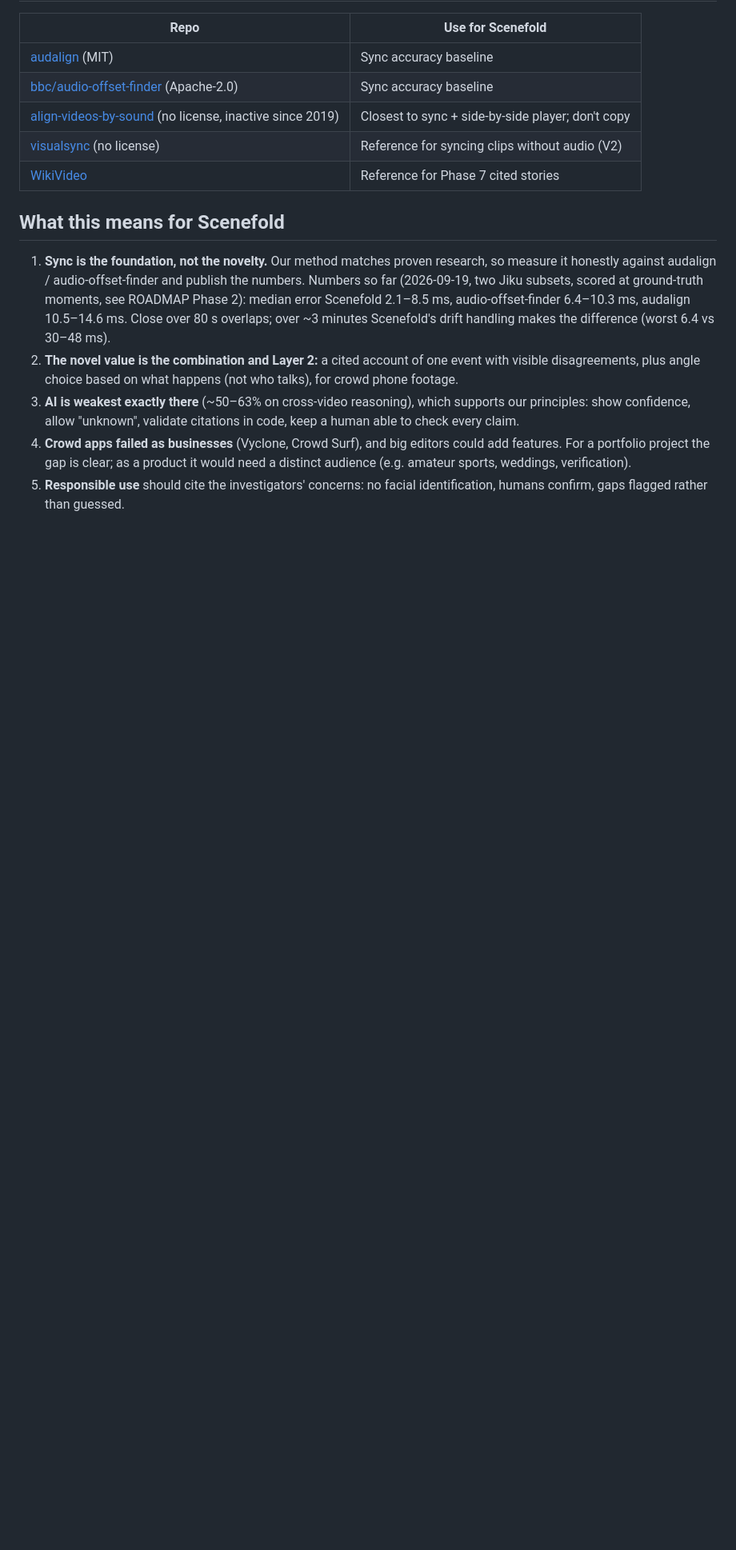
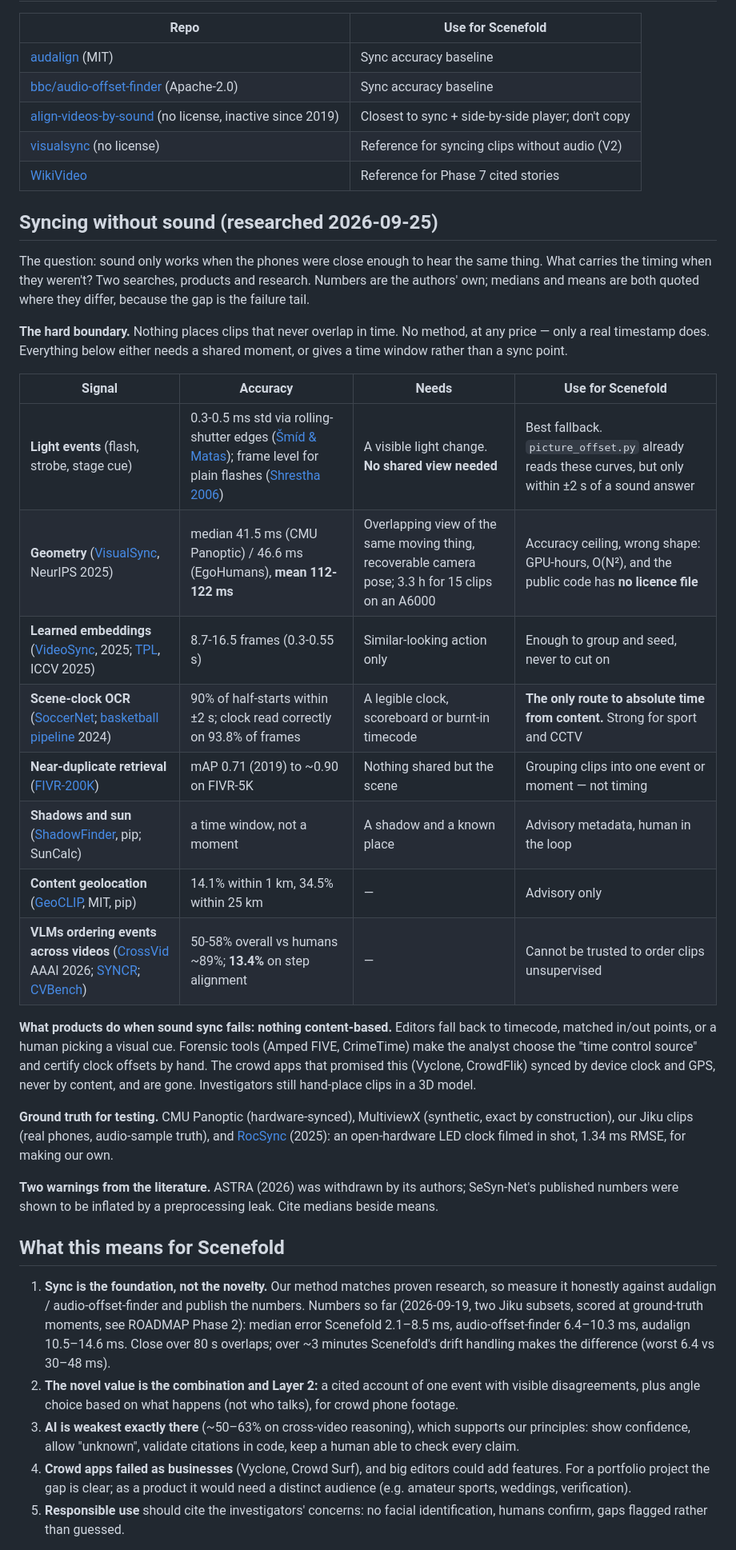
Before and after one commit to karthi-ai-engineer/SceneFold, a Markdown page: docs/RELATED_WORK.md, the part around the change. Shown at 80% size. Drawn GitHub-style; blank space fills up the shorter version.

Commit message:
docs: what carries the timing when the sound cannot

```diff
--- a/docs/RELATED_WORK.md
+++ b/docs/RELATED_WORK.md
@@ -78,6 +78,40 @@ Pieces exist; the whole chain does not.
 | [visualsync](https://github.com/stevenlsw/visualsync) (no license) | Reference for syncing clips without audio (V2) |
 | [WikiVideo](https://arxiv.org/abs/2504.00939) | Reference for Phase 7 cited stories |
 
+## Syncing without sound (researched 2026-09-25)
+
+The question: sound only works when the phones were close enough to hear the same thing. What
+carries the timing when they weren't? Two searches, products and research. Numbers are the authors'
+own; medians and means are both quoted where they differ, because the gap is the failure tail.
+
+**The hard boundary.** Nothing places clips that never overlap in time. No method, at any price —
+only a real timestamp does. Everything below either needs a shared moment, or gives a time window
+rather than a sync point.
+
+| Signal | Accuracy | Needs | Use for Scenefold |
+|---|---|---|---|
+| **Light events** (flash, strobe, stage cue) | 0.3-0.5 ms std via rolling-shutter edges ([Šmíd & Matas](https://arxiv.org/pdf/1902.11084)); frame level for plain flashes ([Shrestha 2006](https://dl.acm.org/doi/pdf/10.1145/1291233.1291367)) | A visible light change. **No shared view needed** | Best fallback. `picture_offset.py` already reads these curves, but only within ±2 s of a sound answer |
+| **Geometry** ([VisualSync](https://arxiv.org/abs/2512.02017), NeurIPS 2025) | median 41.5 ms (CMU Panoptic) / 46.6 ms (EgoHumans), **mean 112-122 ms** | Overlapping view of the same moving thing, recoverable camera pose; 3.3 h for 15 clips on an A6000 | Accuracy ceiling, wrong shape: GPU-hours, O(N²), and the public code has **no licence file** |
+| **Learned embeddings** ([VideoSync](https://arxiv.org/abs/2506.15937), 2025; [TPL](https://arxiv.org/abs/2510.14051), ICCV 2025) | 8.7-16.5 frames (0.3-0.55 s) | Similar-looking action only | Enough to group and seed, never to cut on |
+| **Scene-clock OCR** ([SoccerNet](https://arxiv.org/pdf/1804.04527); [basketball pipeline](https://arxiv.org/html/2411.00862) 2024) | 90% of half-starts within ±2 s; clock read correctly on 93.8% of frames | A legible clock, scoreboard or burnt-in timecode | **The only route to absolute time from content.** Strong for sport and CCTV |
+| **Near-duplicate retrieval** ([FIVR-200K](https://arxiv.org/abs/1809.04094)) | mAP 0.71 (2019) to ~0.90 on FIVR-5K | Nothing shared but the scene | Grouping clips into one event or moment — not timing |
+| **Shadows and sun** ([ShadowFinder](https://github.com/bellingcat/ShadowFinder), pip; SunCalc) | a time window, not a moment | A shadow and a known place | Advisory metadata, human in the loop |
+| **Content geolocation** ([GeoCLIP](https://github.com/VicenteVivan/geo-clip), MIT, pip) | 14.1% within 1 km, 34.5% within 25 km | — | Advisory only |
+| **VLMs ordering events across videos** ([CrossVid](https://arxiv.org/abs/2511.12263) AAAI 2026; [SYNCR](https://arxiv.org/abs/2605.08412); [CVBench](https://arxiv.org/abs/2508.19542)) | 50-58% overall vs humans ~89%; **13.4%** on step alignment | — | Cannot be trusted to order clips unsupervised |
+
+**What products do when sound sync fails: nothing content-based.** Editors fall back to timecode,
+matched in/out points, or a human picking a visual cue. Forensic tools (Amped FIVE, CrimeTime) make
+the analyst choose the "time control source" and certify clock offsets by hand. The crowd apps that
+promised this (Vyclone, CrowdFlik) synced by device clock and GPS, never by content, and are gone.
+Investigators still hand-place clips in a 3D model.
+
+**Ground truth for testing.** CMU Panoptic (hardware-synced), MultiviewX (synthetic, exact by
+construction), our Jiku clips (real phones, audio-sample truth), and [RocSync](https://arxiv.org/abs/2511.14948)
+(2025): an open-hardware LED clock filmed in shot, 1.34 ms RMSE, for making our own.
+
+**Two warnings from the literature.** ASTRA (2026) was withdrawn by its authors; SeSyn-Net's
+published numbers were shown to be inflated by a preprocessing leak. Cite medians beside means.
+
 ## What this means for Scenefold
 
 1. **Sync is the foundation, not the novelty.** Our method matches proven research, so measure it
```
Also changed, not shown: docs/ROADMAP.md (+1 -1 lines).
